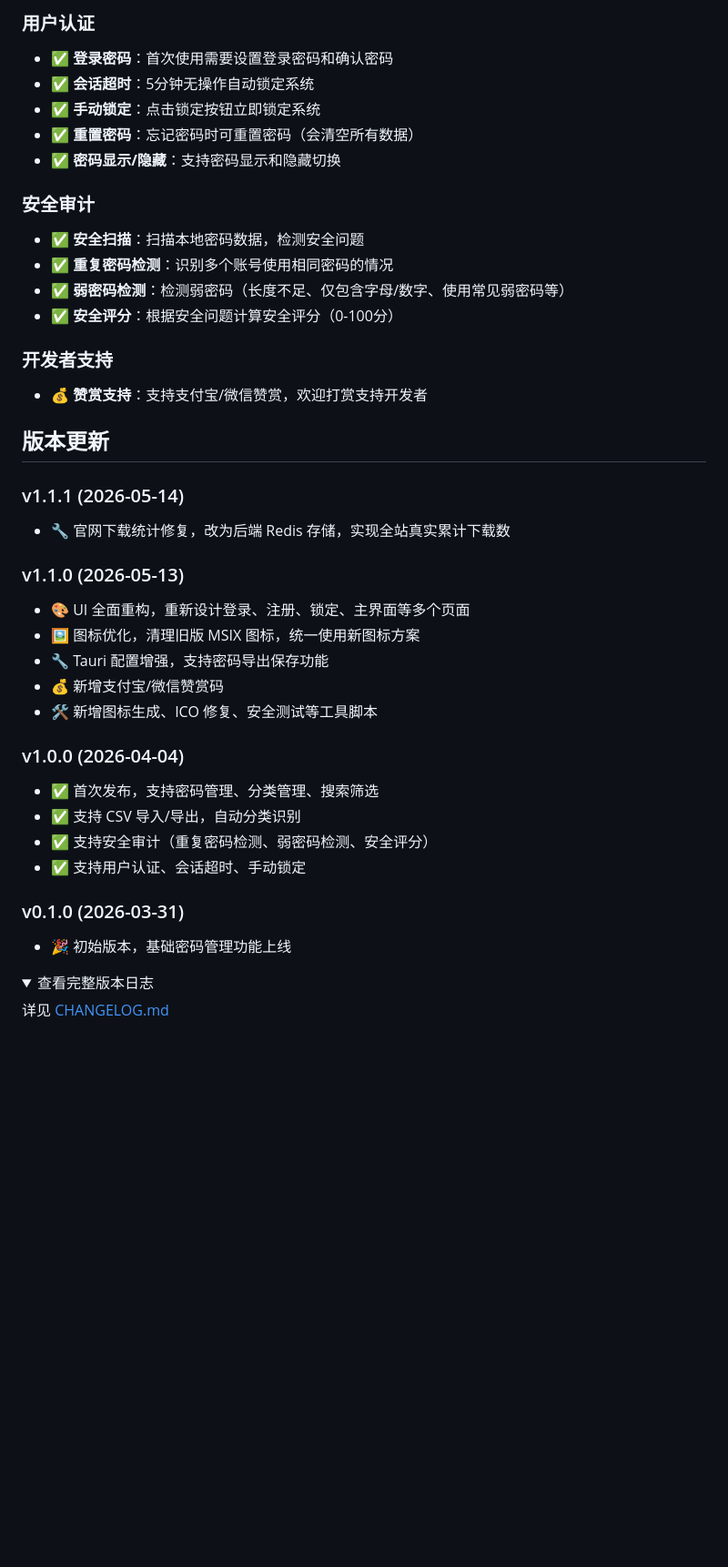
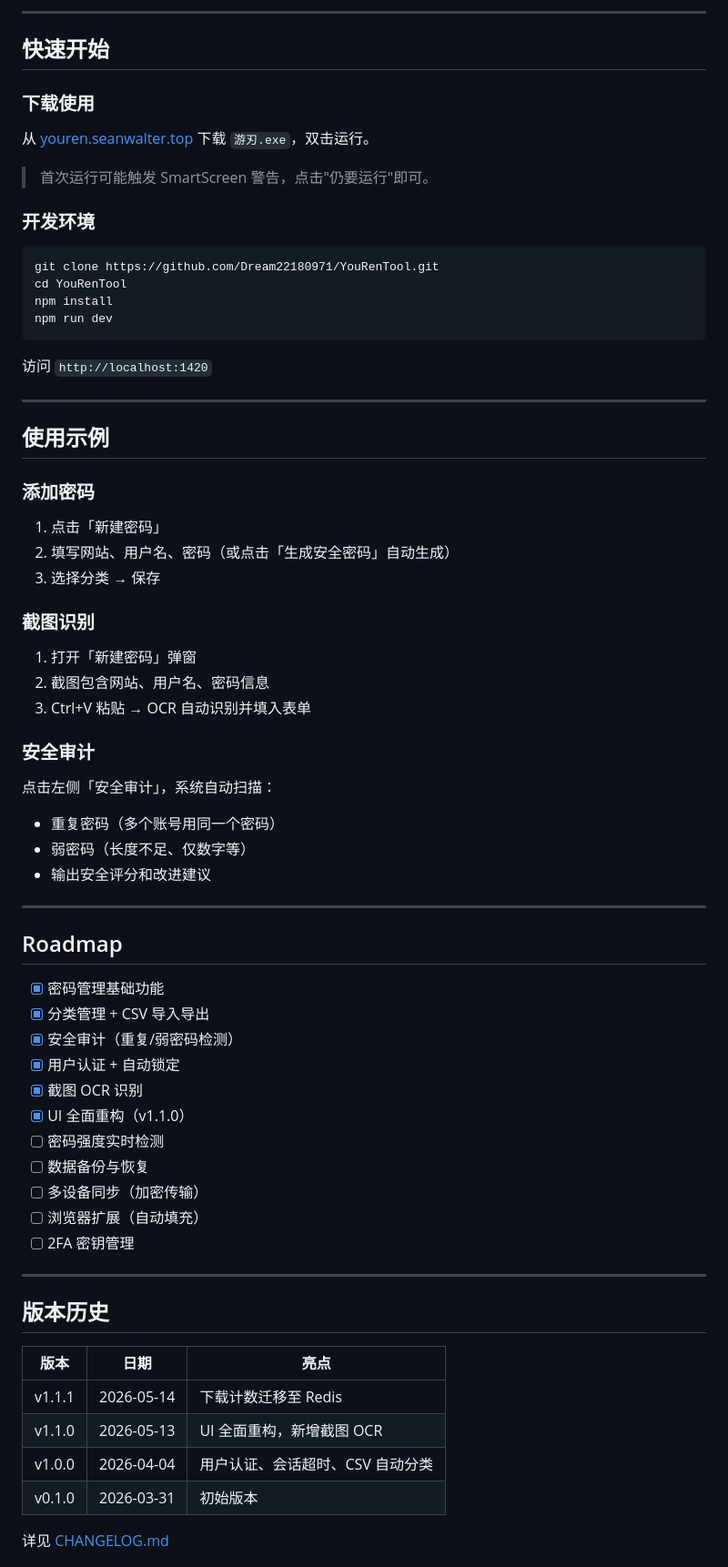
Before and after one commit to Dream22180971/YouRenTool, a Markdown page: README.md, the part around one of its changes. Shown at 91% size. GitHub-like rendering; folded sections open; blank space fills up the shorter version.

Commit message:
docs: 重写 README — 精简到核心内容
去掉冗余使用说明，加截图占位+功能表+架构图+Roadmap，修正安全声明

````diff
--- a/README.md
+++ b/README.md
@@ -41,43 +83,74 @@
 
-### 用户认证
-- ✅ **登录密码**：首次使用需要设置登录密码和确认密码
-- ✅ **会话超时**：5分钟无操作自动锁定系统
-- ✅ **手动锁定**：点击锁定按钮立即锁定系统
-- ✅ **重置密码**：忘记密码时可重置密码（会清空所有数据）
-- ✅ **密码显示/隐藏**：支持密码显示和隐藏切换
+---
+
+## 快速开始
+
+### 下载使用
+
+从 [youren.seanwalter.top](https://youren.seanwalter.top) 下载 `游刃.exe`，双击运行。
+
+> 首次运行可能触发 SmartScreen 警告，点击"仍要运行"即可。
+
+### 开发环境
+
+```bash
+git clone https://github.com/Dream22180971/YouRenTool.git
+cd YouRenTool
+npm install
+npm run dev
+```
+
+访问 `http://localhost:1420`
+
+---
+
+## 使用示例
+
+### 添加密码
+
+1. 点击「新建密码」
+2. 填写网站、用户名、密码（或点击「生成安全密码」自动生成）
+3. 选择分类 → 保存
+
+### 截图识别
+
+1. 打开「新建密码」弹窗
+2. 截图包含网站、用户名、密码信息
+3. Ctrl+V 粘贴 → OCR 自动识别并填入表单
 
 ### 安全审计
-- ✅ **安全扫描**：扫描本地密码数据，检测安全问题
-- ✅ **重复密码检测**：识别多个账号使用相同密码的情况
-- ✅ **弱密码检测**：检测弱密码（长度不足、仅包含字母/数字、使用常见弱密码等）
-- ✅ **安全评分**：根据安全问题计算安全评分（0-100分）
 
-### 开发者支持
-- 💰 **赞赏支持**：支持支付宝/微信赞赏，欢迎打赏支持开发者
+点击左侧「安全审计」，系统自动扫描：
+- 重复密码（多个账号用同一个密码）
+- 弱密码（长度不足、仅数字等）
+- 输出安全评分和改进建议
 
-## 版本更新
+---
 
-### v1.1.1 (2026-05-14)
-- 🔧 官网下载统计修复，改为后端 Redis 存储，实现全站真实累计下载数
+## Roadmap
 
-### v1.1.0 (2026-05-13)
-- 🎨 UI 全面重构，重新设计登录、注册、锁定、主界面等多个页面
-- 🖼️ 图标优化，清理旧版 MSIX 图标，统一使用新图标方案
-- 🔧 Tauri 配置增强，支持密码导出保存功能
-- 💰 新增支付宝/微信赞赏码
-- 🛠️ 新增图标生成、ICO 修复、安全测试等工具脚本
+- [x] 密码管理基础功能
+- [x] 分类管理 + CSV 导入导出
+- [x] 安全审计（重复/弱密码检测）
+- [x] 用户认证 + 自动锁定
+- [x] 截图 OCR 识别
+- [x] UI 全面重构（v1.1.0）
+- [ ] 密码强度实时检测
+- [ ] 数据备份与恢复
+- [ ] 多设备同步（加密传输）
+- [ ] 浏览器扩展（自动填充）
+- [ ] 2FA 密钥管理
 
-### v1.0.0 (2026-04-04)
-- ✅ 首次发布，支持密码管理、分类管理、搜索筛选
-- ✅ 支持 CSV 导入/导出，自动分类识别
-- ✅ 支持安全审计（重复密码检测、弱密码检测、安全评分）
-- ✅ 支持用户认证、会话超时、手动锁定
+---
 
-### v0.1.0 (2026-03-31)
-- 🎉 初始版本，基础密码管理功能上线
+## 版本历史
 
-<details>
-<summary>查看完整版本日志</summary>
+| 版本 | 日期 | 亮点 |
+|------|------|------|
+| v1.1.1 | 2026-05-14 | 下载计数迁移至 Redis |
+| v1.1.0 | 2026-05-13 | UI 全面重构，新增截图 OCR |
+| v1.0.0 | 2026-04-04 | 用户认证、会话超时、CSV 自动分类 |
+| v0.1.0 | 2026-03-31 | 初始版本 |
 
 详见 [CHANGELOG.md](./CHANGELOG.md)
 
````
Also changed, not shown: other parts of README.md (+86 -248 lines).
